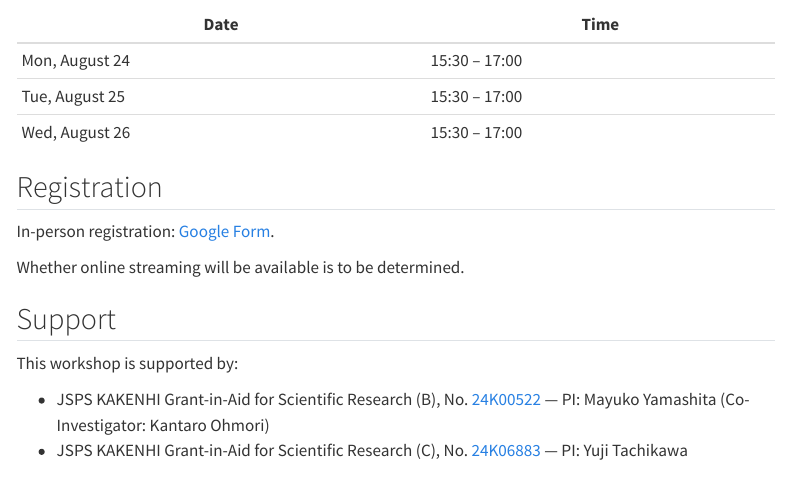
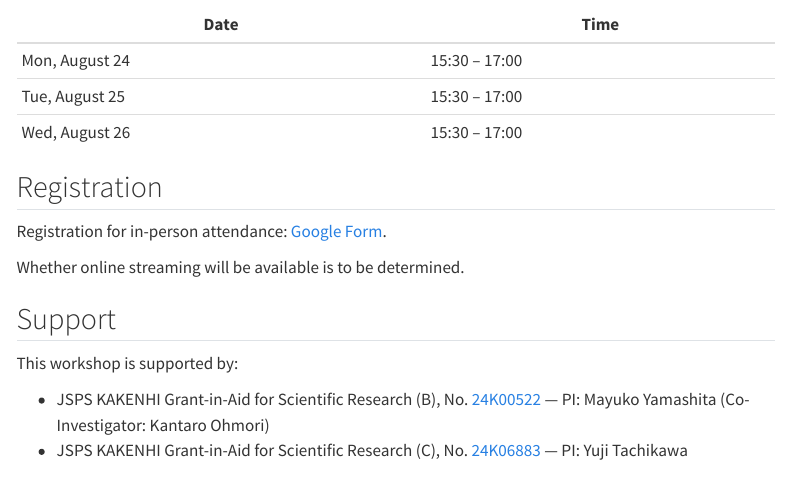
Before and after one commit to kantohm11/QCA_K_2026_website, a Quarto document (index.qmd): the page in a window 1100 px wide, from 520 px down. Rendered offline with R 4.5, knitr and Pandoc in place of Quarto, with nearby package versions; menus at the side of the page are left out.

Commit message:
Clarify registration label as 'for in-person attendance'

```diff
--- a/index.qmd
+++ b/index.qmd
@@ -38,7 +38,7 @@
 
 ## Registration
 
-In-person registration: [Google Form](https://docs.google.com/forms/d/e/1FAIpQLSefLIm05c3cNIB5a3Kp1_X_1vajeVNr5n26lC7Bvv422hudMg/viewform?usp=header).
+Registration for in-person attendance: [Google Form](https://docs.google.com/forms/d/e/1FAIpQLSefLIm05c3cNIB5a3Kp1_X_1vajeVNr5n26lC7Bvv422hudMg/viewform?usp=header).
 
 Whether online streaming will be available is to be determined.
 
```
Also changed, not shown: 1 other file.
